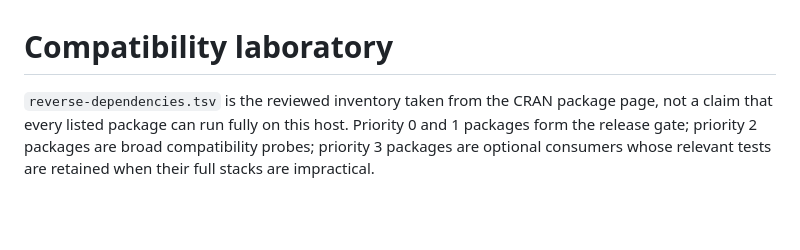
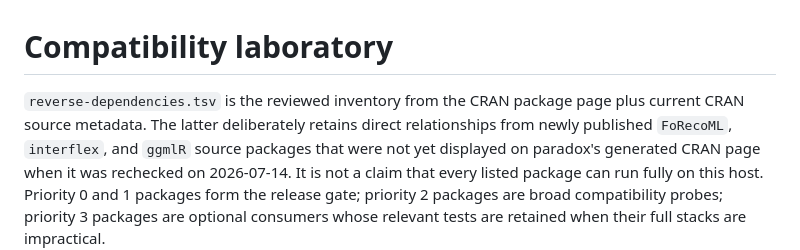
Before and after one commit to mlr-org/paradox, a Markdown page: compat/README.md, the part around the change. Rendered like a GitHub page; blank space fills up the shorter version.

Commit message:
Record current CRAN reverse metadata

```diff
--- a/compat/README.md
+++ b/compat/README.md
@@ -1,7 +1,11 @@
 # Compatibility laboratory
 
-`reverse-dependencies.tsv` is the reviewed inventory taken from the CRAN
-package page, not a claim that every listed package can run fully on this host.
+`reverse-dependencies.tsv` is the reviewed inventory from the CRAN package
+page plus current CRAN source metadata. The latter deliberately retains direct
+relationships from newly published `FoRecoML`, `interflex`, and `ggmlR` source
+packages that were not yet displayed on paradox's generated CRAN page when it
+was rechecked on 2026-07-14. It is not a claim that every listed package can
+run fully on this host.
 Priority 0 and 1 packages form the release gate; priority 2 packages are broad
 compatibility probes; priority 3 packages are optional consumers whose relevant
 tests are retained when their full stacks are impractical.
```
